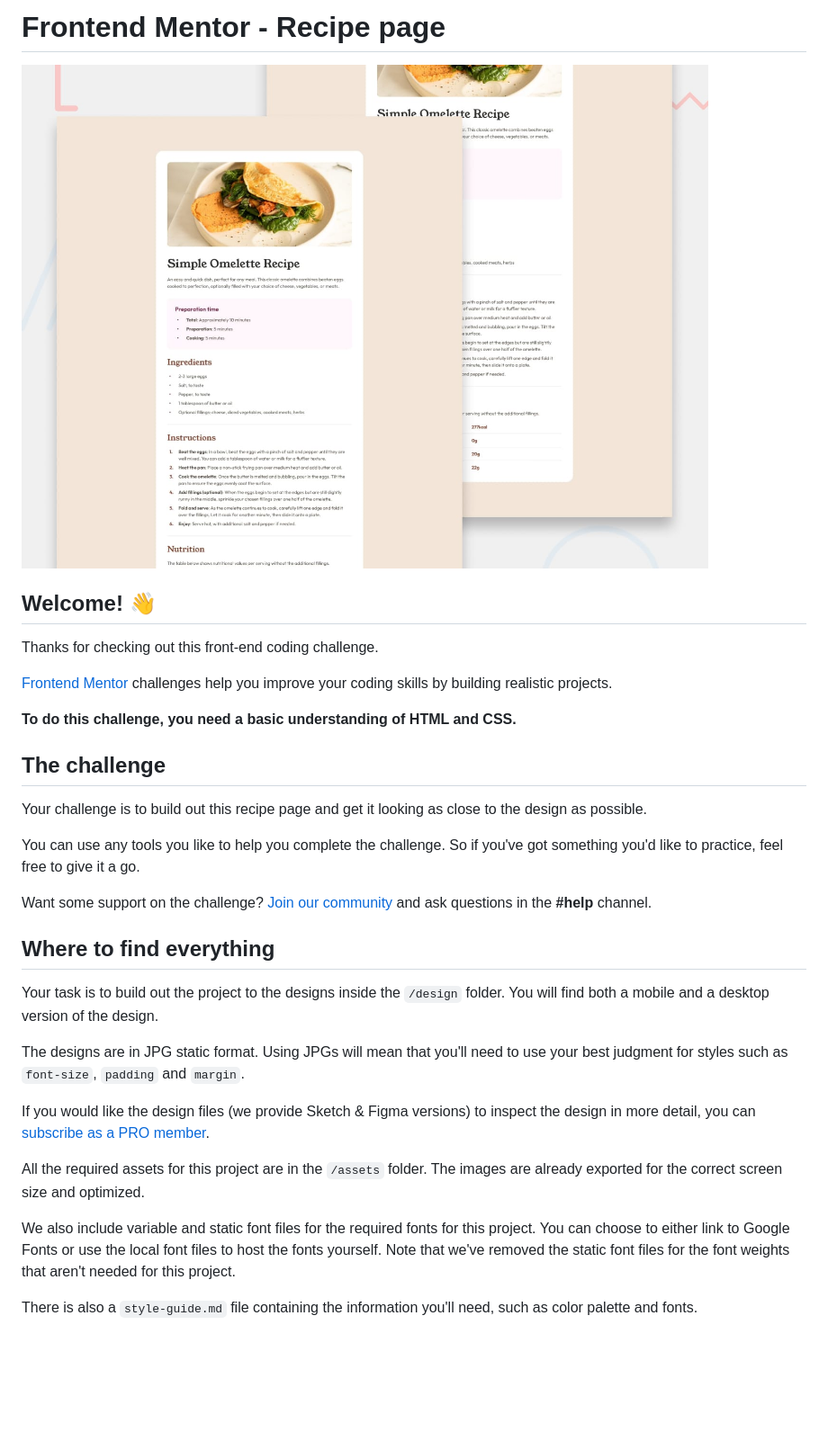
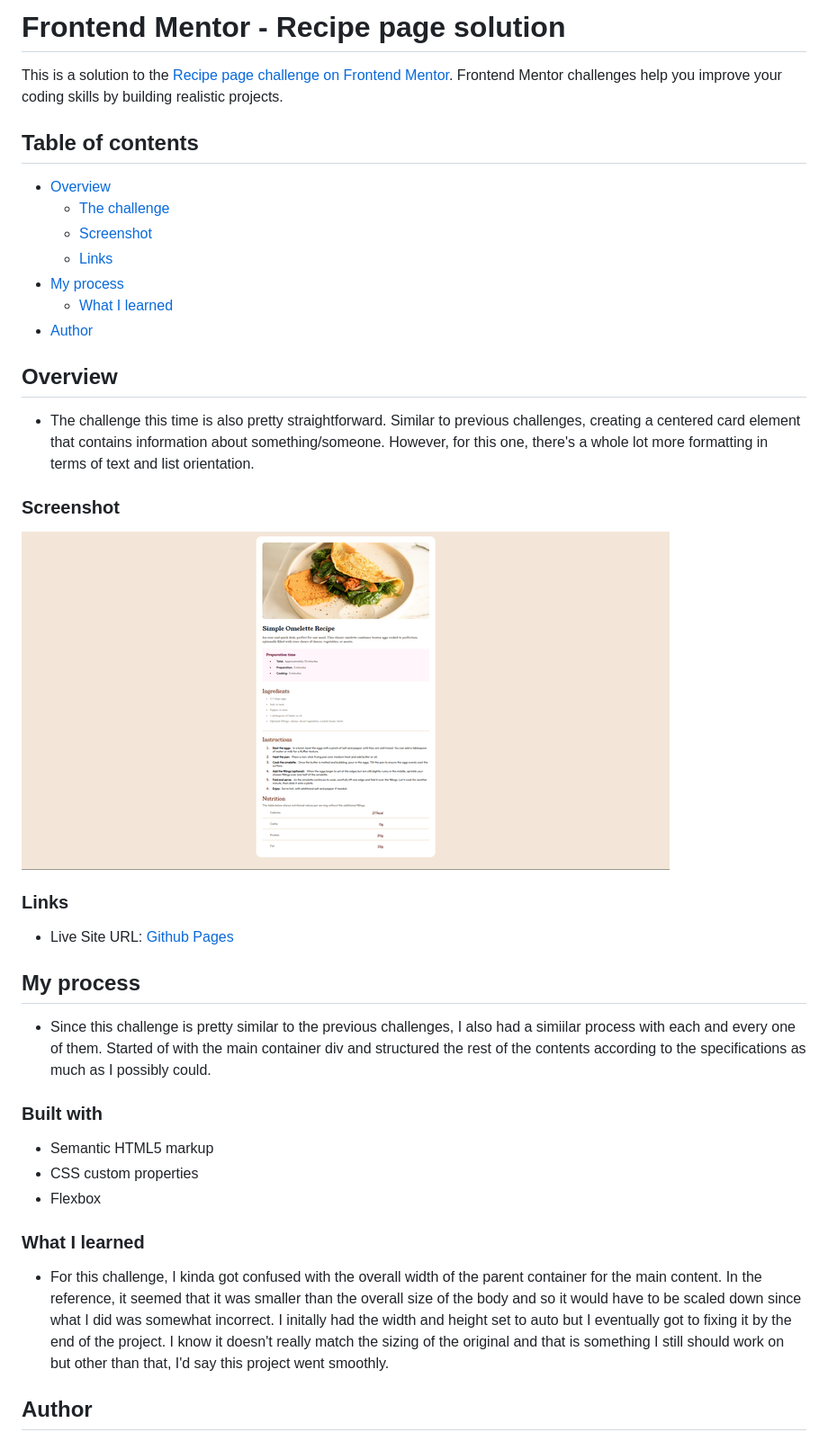
Before and after one commit to kr0ma-git/Frontend-Mentor-Challenge-4, a Markdown page: README.md, the part around the change printed below. Shown: that part at 90% size. Rendered like a GitHub page; pictures changed too: assets/images/485921829_1138562874737580_3595284840891611109_n.png (added); blank space fills up the shorter version.

Commit message:
Formatted page

```diff
--- a/README.md
+++ b/README.md
@@ -1,34 +1,42 @@
-# Frontend Mentor - Recipe page
+# Frontend Mentor - Recipe page solution
 
-![Design preview for the Recipe page coding challenge](./preview.jpg)
+This is a solution to the [Recipe page challenge on Frontend Mentor](https://www.frontendmentor.io/challenges/recipe-page-KiTsR8QQKm). Frontend Mentor challenges help you improve your coding skills by building realistic projects.
 
-## Welcome! 👋
+## Table of contents
 
-Thanks for checking out this front-end coding challenge.
+- [Overview](#overview)
+  - [The challenge](#the-challenge)
+  - [Screenshot](#screenshot)
+  - [Links](#links)
+- [My process](#my-process)
+  - [What I learned](#what-i-learned)
+- [Author](#author)
 
-[Frontend Mentor](https://www.frontendmentor.io) challenges help you improve your coding skills by building realistic projects.
+## Overview
 
-**To do this challenge, you need a basic understanding of HTML and CSS.**
+- The challenge this time is also pretty straightforward. Similar to previous challenges, creating a centered card element that contains information about something/someone. However, for this one, there's a whole lot more formatting in terms of text and list orientation.
 
-## The challenge
+### Screenshot
 
-Your challenge is to build out this recipe page and get it looking as close to the design as possible.
+![](./assets/images/485921829_1138562874737580_3595284840891611109_n.png)
 
-You can use any tools you like to help you complete the challenge. So if you've got something you'd like to practice, feel free to give it a go.
+### Links
 
-Want some support on the challenge? [Join our community](https://www.frontendmentor.io/community) and ask questions in the **#help** channel.
+- Live Site URL: [Github Pages](https://your-live-site-url.com)
 
-## Where to find everything
+## My process
 
-Your task is to build out the project to the designs inside the `/design` folder. You will find both a mobile and a desktop version of the design.
+- Since this challenge is pretty similar to the previous challenges, I also had a simiilar process with each and every one of them. Started of with the main container div and structured the rest of the contents according to the specifications as much as I possibly could.
 
-The designs are in JPG static format. Using JPGs will mean that you'll need to use your best judgment for styles such as `font-size`, `padding` and `margin`.
+### Built with
 
-If you would like the design files (we provide Sketch & Figma versions) to inspect the design in more detail, you can [subscribe as a PRO member](https://www.frontendmentor.io/pro).
+- Semantic HTML5 markup
+- CSS custom properties
+- Flexbox
 
-All the required assets for this project are in the `/assets` folder. The images are already exported for the correct screen size and optimized.
+### What I learned
 
-We also include variable and static font files for the required fonts for this project. You can choose to either link to Google Fonts or use the local font files to host the fonts yourself. Note that we've removed the static font files for the font weights that aren't needed for this project.
+- For this challenge, I kinda got confused with the overall width of the parent container for the main content. In the reference, it seemed that it was smaller than the overall size of the body and so it would have to be scaled down since what I did was somewhat incorrect. I initally had the width and height set to auto but I eventually got to fixing it by the end of the project. I know it doesn't really match the sizing of the original and that is something I still should work on but other than that, I'd say this project went smoothly.
 
-There is also a `style-guide.md` file containing the information you'll need, such as color palette and fonts.
+## Author
 
```
Also changed, not shown: other parts of README.md (+2 -55 lines), README-template.md (deleted, +0 -104 lines), 2 other files.
